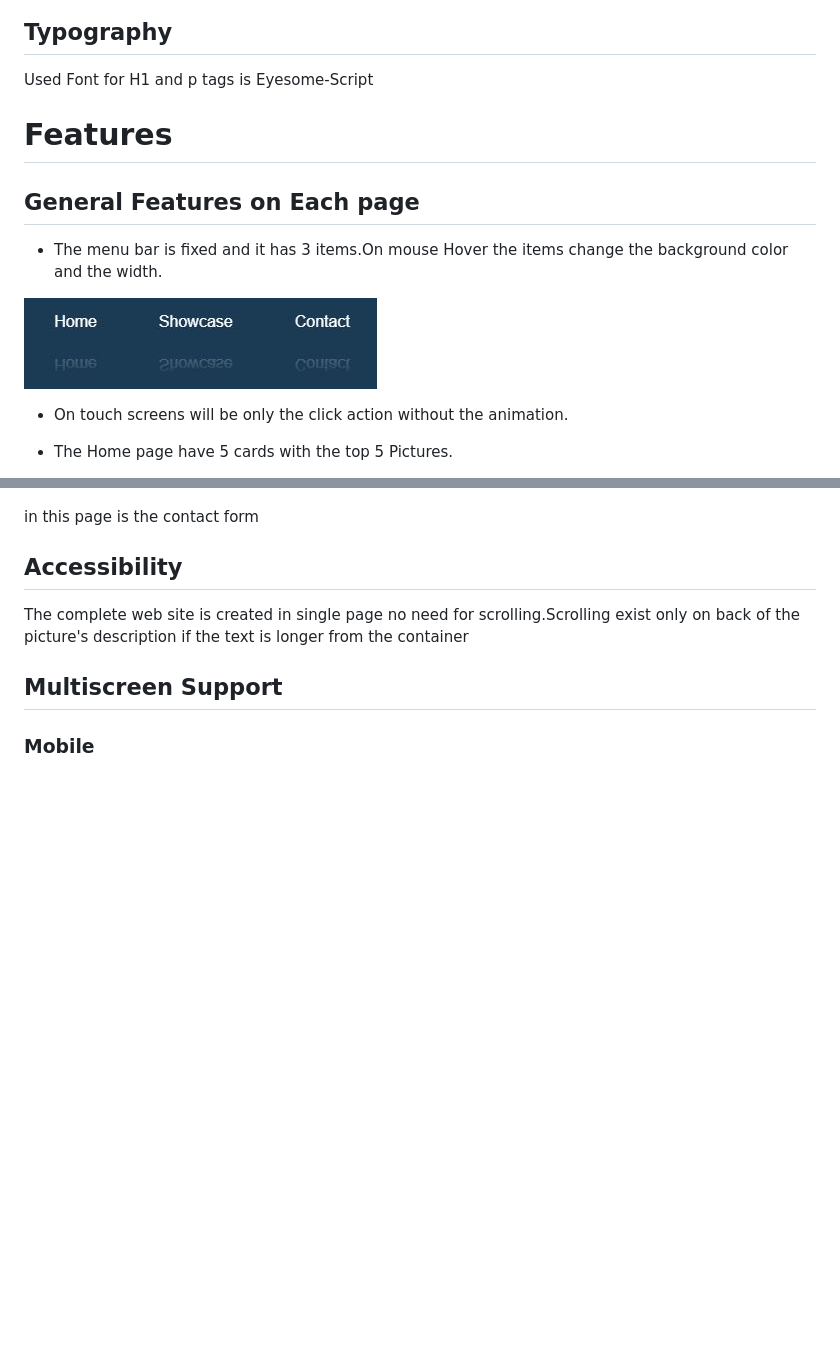
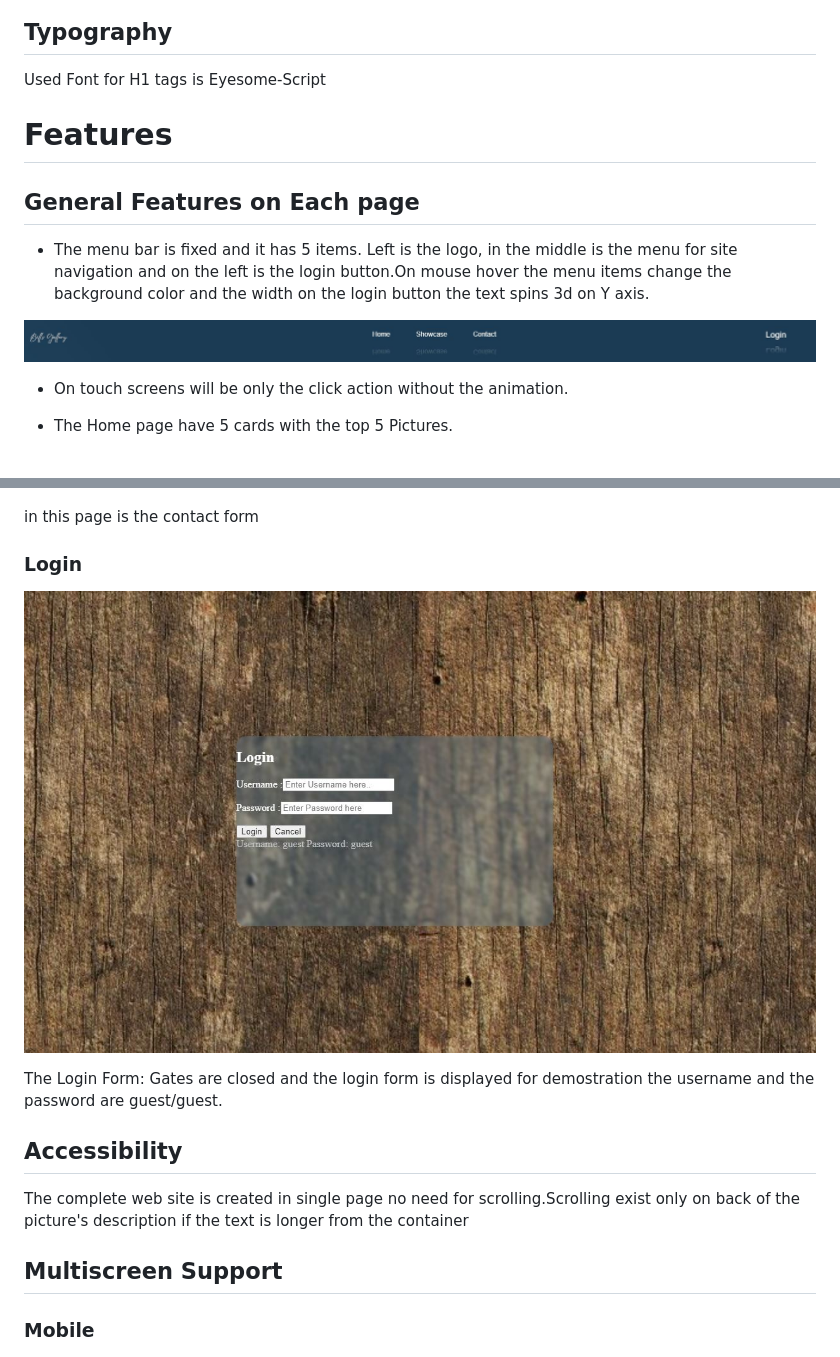
Before and after one commit to ozz1webdev/codeproject1, a Markdown page: README.md, 2 parts joined by grey strips. Drawn GitHub-style; pictures changed too: assets/images/Readme-img/login.jpg (added), assets/images/Readme-img/menu.jpg; blank space fills up the shorter version.

Commit message:
edit Readme for login

```diff
--- a/README.md
+++ b/README.md
@@ -49,13 +49,13 @@ Live Preview : [Bill's Gallery](https://ozz1webdev.github.io/codeproject1/)
 
 ## Typography
 
-Used Font for H1 and p tags is Eyesome-Script
+Used Font for H1 tags is Eyesome-Script
 
 # Features
 
 ## General Features on Each page
 
-* The menu bar is fixed and it has 3 items.On mouse Hover the items change the background color and the width.
+* The menu bar is fixed and it has 5 items. Left is the logo, in the middle is the menu for site navigation and on the left is the login button.On mouse hover the menu items change the background color and the width on the login button the text spins 3d on Y axis.
 
 ![menu](./assets/images/Readme-img/menu.jpg)
 
@@ -94,6 +94,12 @@ This page contain a Carousel Showcase all of the pictures
 ![Contact](./assets/images/Readme-img/contact.JPG)
 
 in this page is the contact form
+
+### Login
+
+![Login](./assets/images/Readme-img/login.jpg)
+
+The Login Form: Gates are closed and the login form is displayed for demostration the username and the password are guest/guest.
 
 ## Accessibility
 
```
